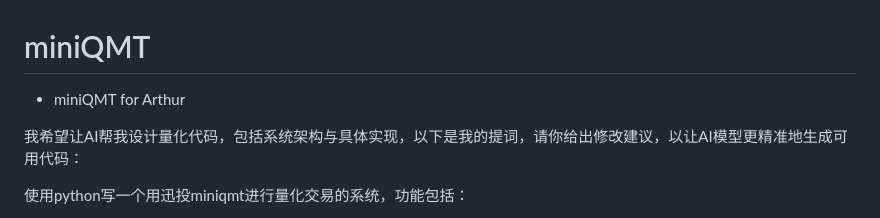
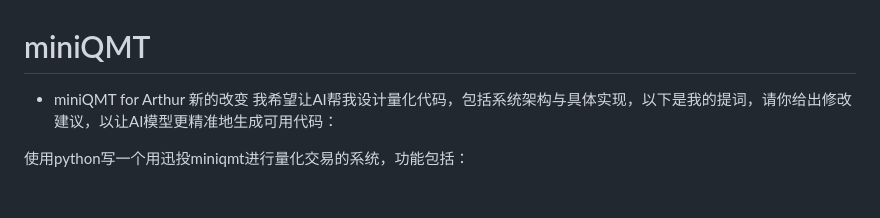
Before and after one commit to peiqi688/miniQMT, a Markdown page: README.md, the part around the change. GitHub-like rendering; blank space fills up the shorter version.

Commit message:
docs: 更新README.md以反映新的改动
在README.md中添加了“新的改变”以明确指示最近的更新

```diff
--- a/README.md
+++ b/README.md
@@ -1,6 +1,6 @@
 # miniQMT
 - miniQMT for Arthur
-
+新的改变
 我希望让AI帮我设计量化代码，包括系统架构与具体实现，以下是我的提词，请你给出修改建议，以让AI模型更精准地生成可用代码：
 
 使用python写一个用迅投miniqmt进行量化交易的系统，功能包括：
```
